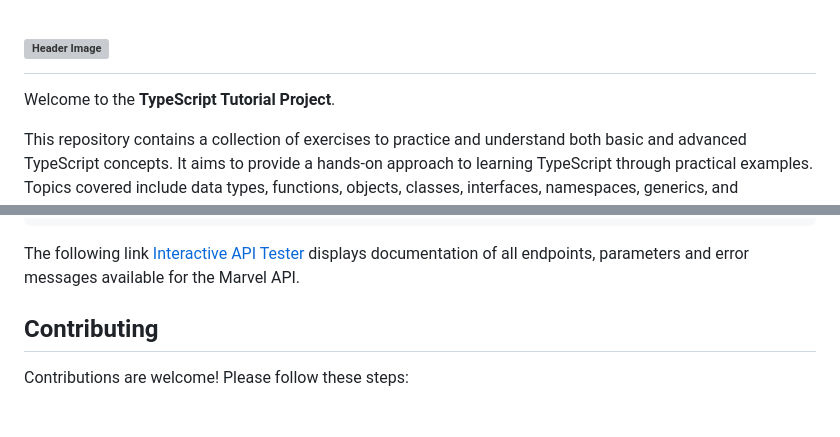
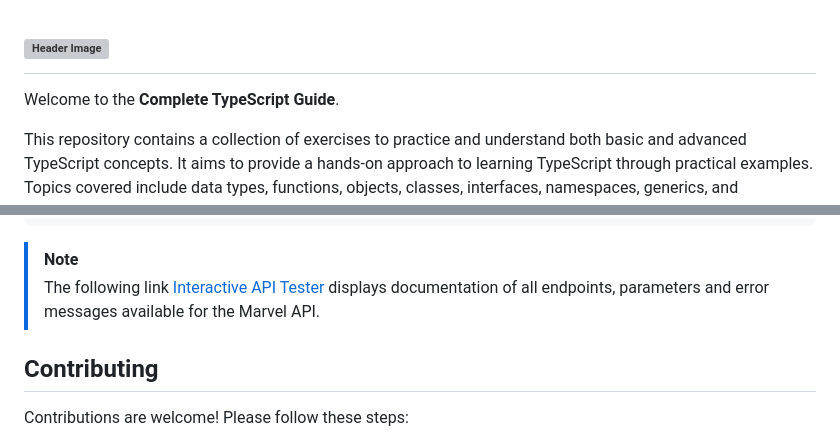
Before and after one commit to daniel-pompa/complete-typescript-guide, a Markdown page: README.md, 2 parts joined by grey strips. Rendered like a GitHub page; blank space fills up the shorter version; grey boxes are pictures that could not be loaded.

Commit message:
docs: update README

````diff
--- a/README.md
+++ b/README.md
@@ -1,6 +1,6 @@
 # ![Header Image](./src/assets/images/header-image.svg)
 
-Welcome to the **TypeScript Tutorial Project**.
+Welcome to the **Complete TypeScript Guide**.
 
 This repository contains a collection of exercises to practice and understand both basic and advanced TypeScript concepts. It aims to provide a hands-on approach to learning TypeScript through practical examples. Topics covered include data types, functions, objects, classes, interfaces, namespaces, generics, and decorators. Each section includes practical examples to aid in comprehension and proficiency in TypeScript.
 
@@ -218,7 +218,8 @@ export const getMarvelHero = async (name: string): Promise<IMarvelHero> => {
 };
 ```
 
-The following link [Interactive API Tester](https://developer.marvel.com/docs) displays documentation of all endpoints, parameters and error messages available for the Marvel API.
+> [!NOTE]
+> The following link [Interactive API Tester](https://developer.marvel.com/docs) displays documentation of all endpoints, parameters and error messages available for the Marvel API.
 
 ## Contributing
 
````
